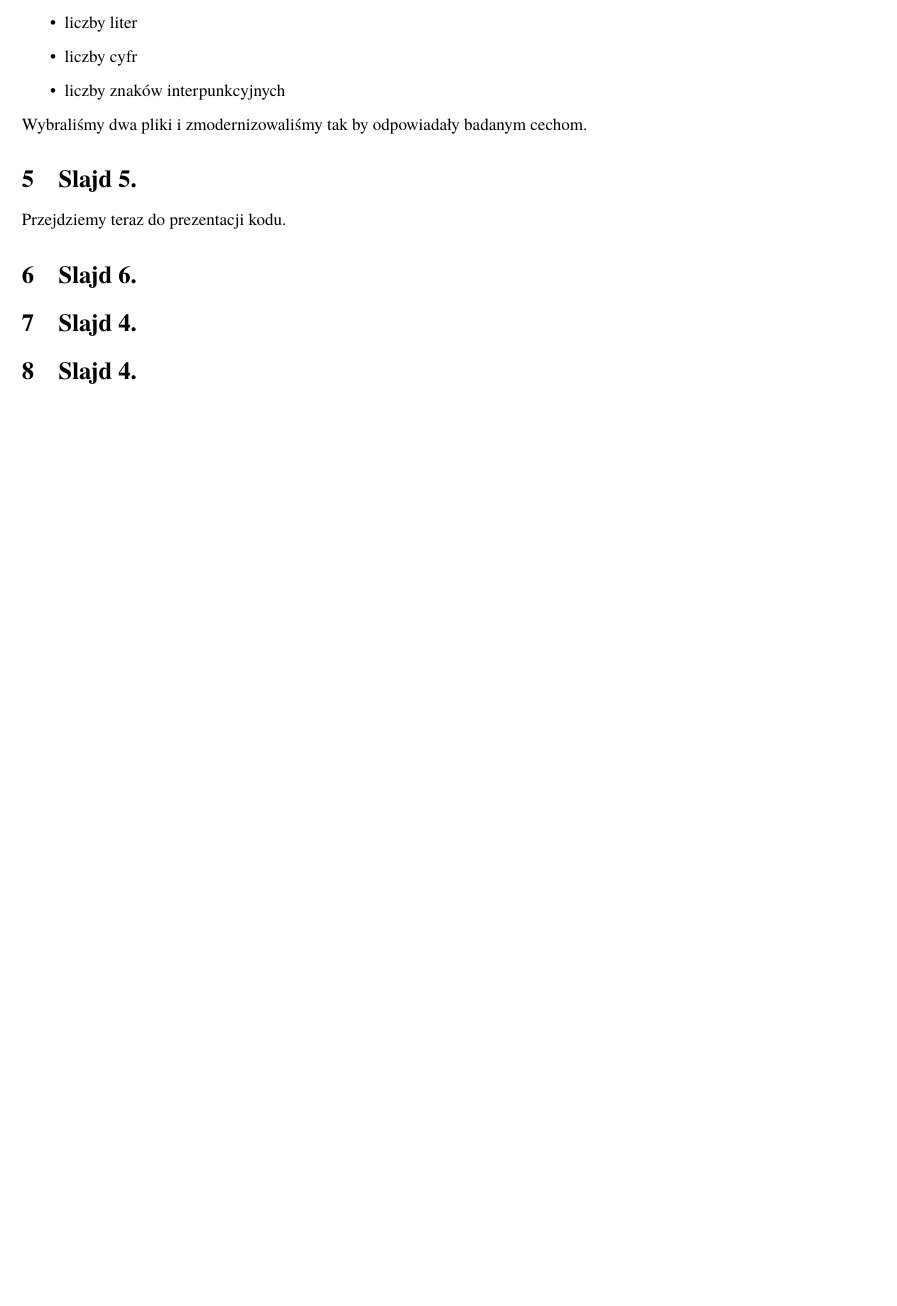
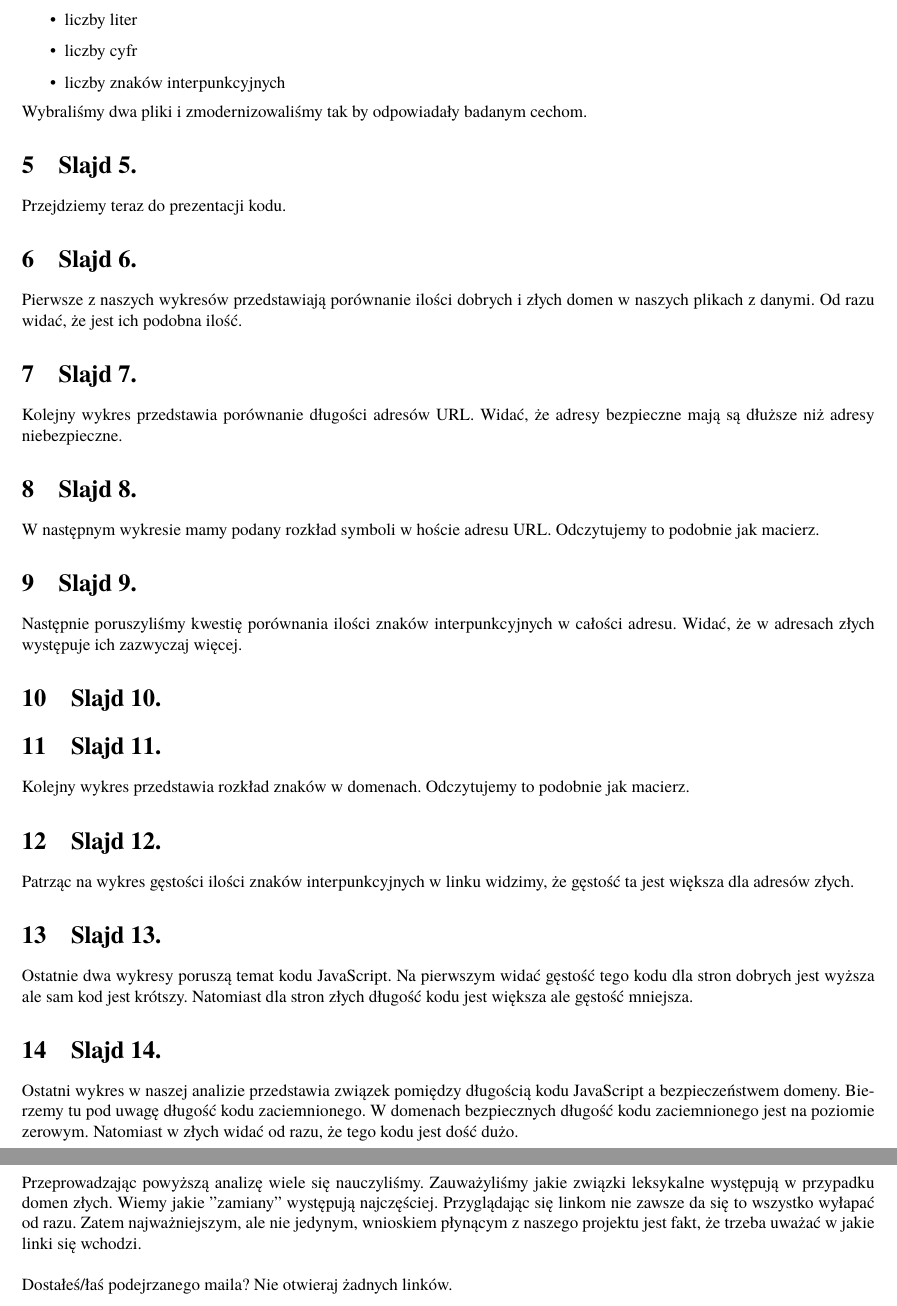
Before and after one commit to FrightenedFox/r-lab-project, a LaTeX document (demonstration_text/phishing_text.tex): part of page 4 of 4 before the commit and two parts of pages 4 and 5 of 5 after it, the two joined at a grey line, cut so that both start at the same text, the shorter picture padded with empty space. Compiled offline with pdfLaTeX.

Commit message:
Zaoktualizowano notatki dotyczące prezentacji.

```diff
--- a/demonstration_text/phishing_text.tex
+++ b/demonstration_text/phishing_text.tex
@@ -132,16 +132,45 @@
 }
 \section{Slajd 6.}
 {
-
+	Pierwsze z naszych wykresów przedstawiają porównanie ilości dobrych i złych domen w naszych plikach z danymi. Od razu widać, że jest ich podobna ilość.
 }
-\section{Slajd 4.}
+\section{Slajd 7.}
+{
+	Kolejny wykres przedstawia porównanie długości adresów URL. Widać, że adresy bezpieczne mają są dłuższe niż adresy niebezpieczne.
+}
+\section{Slajd 8.}
+{
+	W następnym wykresie mamy podany rozkład symboli w hoście adresu URL. Odczytujemy to podobnie jak macierz.
+}
+\section{Slajd 9.}
+{
+	Następnie poruszyliśmy kwestię porównania ilości znaków interpunkcyjnych w całości adresu. Widać, że w adresach złych występuje ich zazwyczaj więcej.
+}
+\section{Slajd 10.}
 {
 
 }
-\section{Slajd 4.}
+\section{Slajd 11.}
 {
-
+	Kolejny wykres przedstawia rozkład znaków w domenach. Odczytujemy to podobnie jak macierz.
+}
+\section{Slajd 12.}
+{
+	Patrząc na wykres gęstości ilości znaków interpunkcyjnych w linku widzimy, że gęstość ta jest większa dla adresów złych.
+}
+\section{Slajd 13.}
+{
+	Ostatnie dwa wykresy poruszą temat kodu JavaScript. Na pierwszym widać gęstość tego kodu dla stron dobrych jest wyższa ale sam kod jest krótszy. Natomiast dla stron złych długość kodu jest większa ale gęstość mniejsza.
+}
+\section{Slajd 14.}
+{
+	Ostatni wykres w naszej analizie przedstawia związek pomiędzy długością kodu JavaScript a bezpieczeństwem domeny. Bierzemy tu pod uwagę długość kodu zaciemnionego. W domenach bezpiecznych długość kodu zaciemnionego jest na poziomie zerowym. Natomiast w złych widać od razu, że tego kodu jest dość dużo.
+}
+\section{Slajd 15.}
+{
+	Przeprowadzając powyższą analizę wiele się nauczyliśmy. Zauważyliśmy jakie związki leksykalne występują w przypadku domen złych. Wiemy jakie "zamiany" występują najczęściej. Przyglądając się linkom nie zawsze da się to wszystko wyłapać od razu. Zatem najważniejszym, ale nie jedynym, wnioskiem płynącym z naszego projektu jest fakt, że trzeba uważać w jakie linki się wchodzi.\\
+	~\\
+	Dostałeś/łaś podejrzanego maila? Nie otwieraj żadnych linków.
 }
 
-
 \end{document}
```
Also changed, not shown: demonstration_text/phishing_text.pdf.
